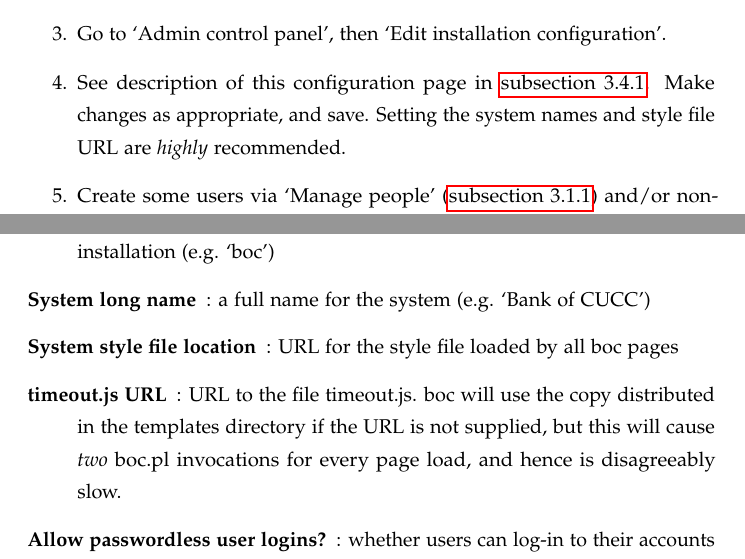
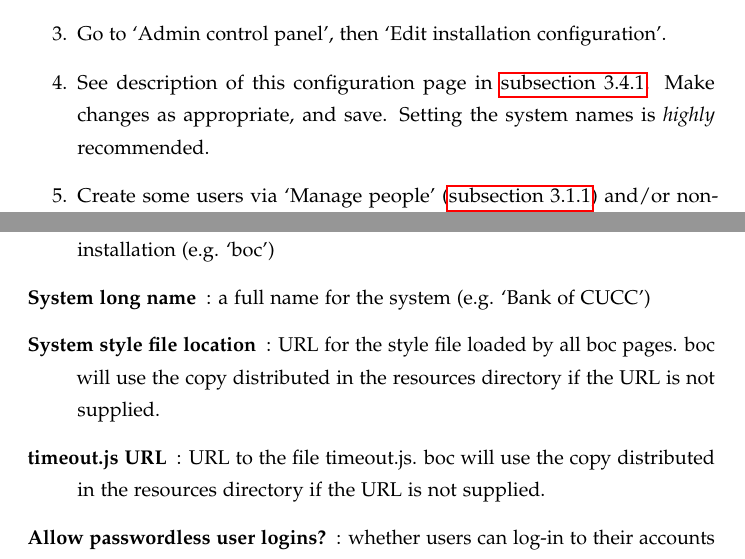
Before and after one commit to malc0/BoC, a LaTeX document (doc/boc.tex): two parts of pages 9 and 17 of 22, joined at a grey line, cut so that both start at the same text. Compiled offline with pdfLaTeX.

Commit message:
doc/boc.tex: minor factual updates

```diff
--- a/doc/boc.tex
+++ b/doc/boc.tex
@@ -82,7 +82,7 @@ Due to the flexible nature of the software a prescriptive guide to setup is not
 \item Supply a username and password for the (first) administrator account.  You now have a minimally functional boc installation...
 \item Log in, using the just-supplied account details.
 \item Go to `Admin control panel', then `Edit installation configuration'.
-\item See description of this configuration page in \autoref{inst_cfg}.  Make changes as appropriate, and save.  Setting the system names and style file URL are \emph{highly} recommended.
+\item See description of this configuration page in \autoref{inst_cfg}.  Make changes as appropriate, and save.  Setting the system names is \emph{highly} recommended.
 \item Create some users via `Manage people' (\autoref{manage_ppl}) and/or non-personal accounts via `Manage virtual accounts' (\autoref{manage_vaccts}).\footnote{You may like to set up address alternatives and the attributes system first (\autoref{addr_alts} and \autoref{edit_attrs}), but this is not always necessary}
 \item (Optional) setup a default and presentation currency, via `Edit units', described in \autoref{edit_units}.
 \end{enumerate}
@@ -245,9 +245,9 @@ Note that commodity rates are \emph{Currency Per Unit}, whereas currencies are \
 
 \item[System long name]: a full name for the system (e.g. `Bank of CUCC')
 
-\item[System style file location]: URL for the style file loaded by all boc pages
+\item[System style file location]: URL for the style file loaded by all boc pages.  boc will use the copy distributed in the resources directory if the URL is not supplied.
 
-\item[timeout.js URL]: URL to the file timeout.js.  boc will use the copy distributed in the templates directory if the URL is not supplied, but this will cause \emph{two} boc.pl invocations for every page load, and hence is disagreeably slow.
+\item[timeout.js URL]: URL to the file timeout.js.  boc will use the copy distributed in the resources directory if the URL is not supplied.
 
 \item[Allow passwordless user logins?]: whether users can log-in to their accounts when they don't have a password set
 
```
Also changed, not shown: doc/boc.tex (2 more changed lines).
